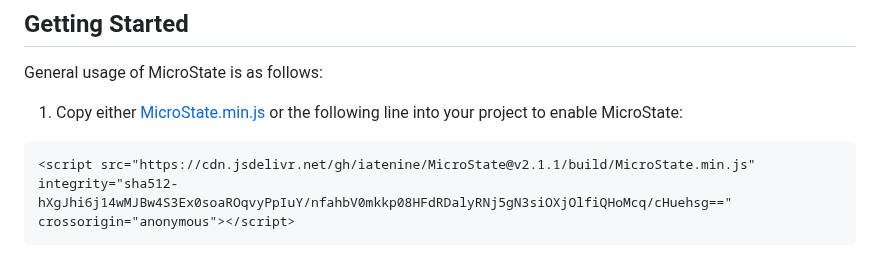
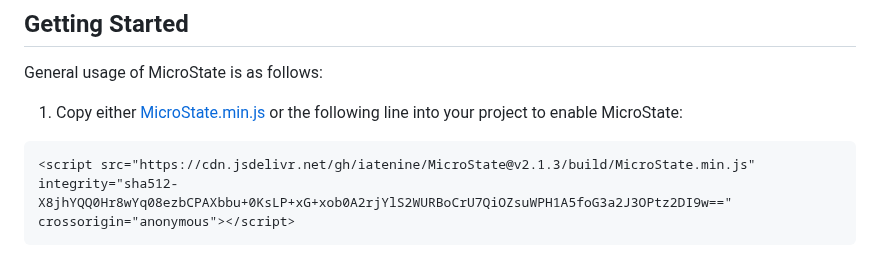
Before and after one commit to iatenine/MicroState, a Markdown page: README.md, the part around the change. GitHub-like rendering.

````diff
--- a/README.md
+++ b/README.md
@@ -38,8 +38,8 @@ General usage of MicroState is as follows:
 
 1. Copy either [MicroState.min.js](https://github.com/iatenine/MicroState/blob/main/assets/build/MicroState.min.js) or the following line into your project to enable MicroState:
 ```
-<script src="https://cdn.jsdelivr.net/gh/iatenine/MicroState@v2.1.1/build/MicroState.min.js"
-integrity="sha512-hXgJhi6j14wMJBw4S3Ex0soaROqvyPpIuY/nfahbV0mkkp08HFdRDalyRNj5gN3siOXjOlfiQHoMcq/cHuehsg=="
+<script src="https://cdn.jsdelivr.net/gh/iatenine/MicroState@v2.1.3/build/MicroState.min.js"
+integrity="sha512-X8jhYQQ0Hr8wYq08ezbCPAXbbu+0KsLP+xG+xob0A2rjYlS2WURBoCrU7QiOZsuWPH1A5foG3a2J3OPtz2DI9w=="
 crossorigin="anonymous"></script>
 ```
 
````
